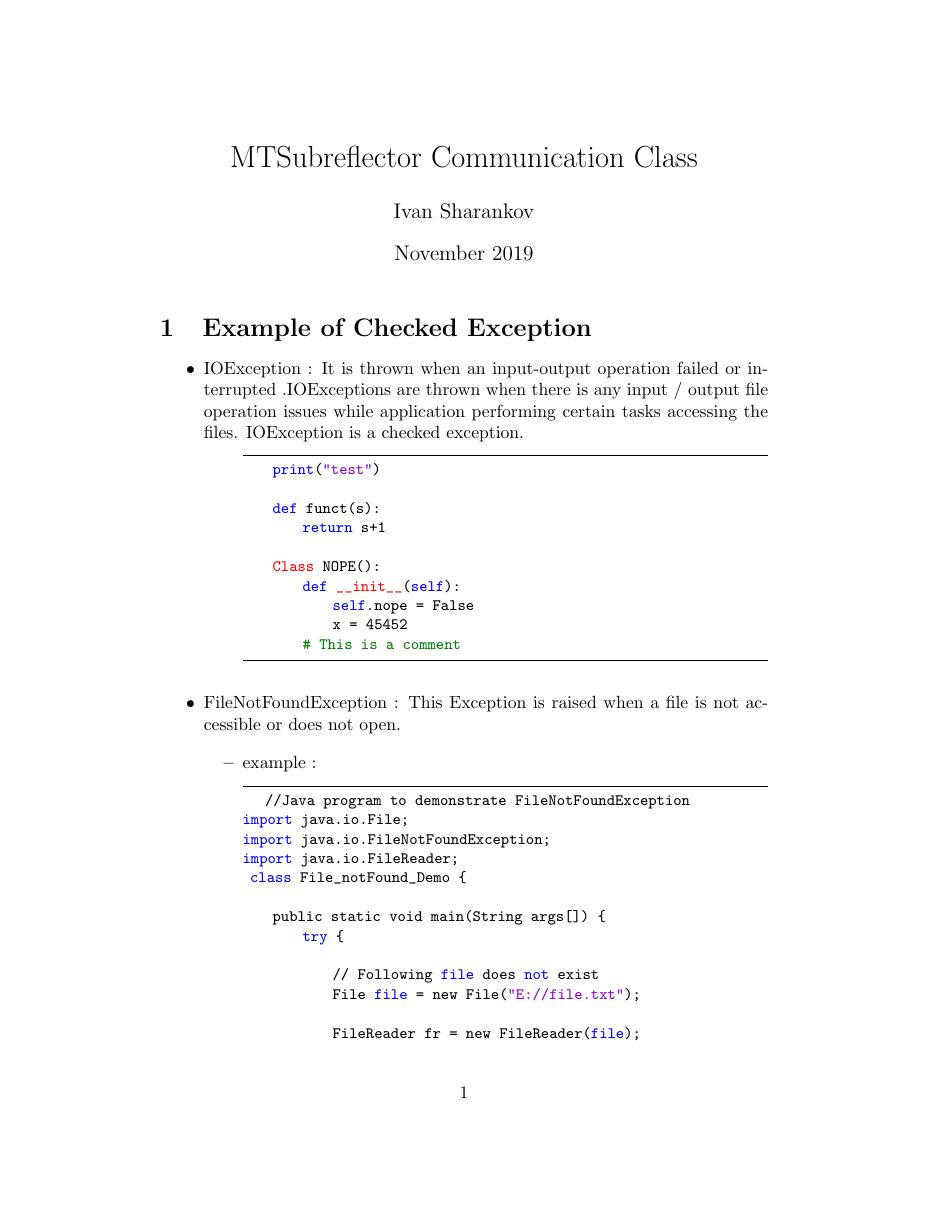
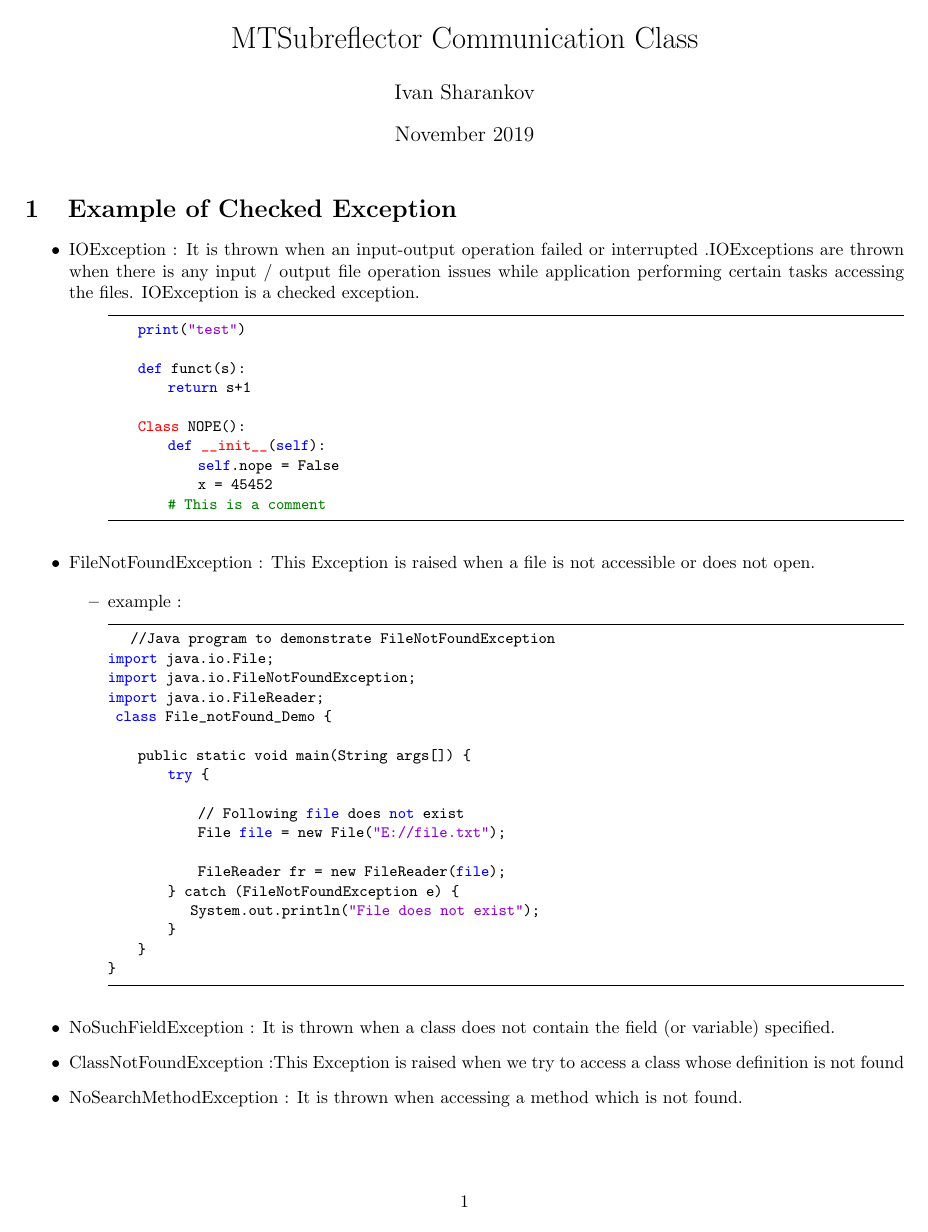
Before and after one commit to iisharankov/Effelsberg, a LaTeX document (other/Documentation/MTSubreflector Communication Class.tex): page 1 of 4 before the commit and page 1 of 3 after it. Compiled offline with pdfLaTeX.

Commit message:
LaTeX file changes

```diff
--- a/other/Documentation/MTSubreflector Communication Class.tex
+++ b/other/Documentation/MTSubreflector Communication Class.tex
@@ -1,5 +1,6 @@
 \documentclass{article}
 \usepackage[utf8]{inputenc}
+\usepackage[margin=0.8in]{geometry}
 
 %programming code package
 \usepackage{listings}
```
Also changed, not shown: other/Documentation/MTSubreflector Communication Class.pdf, 1 other file.
